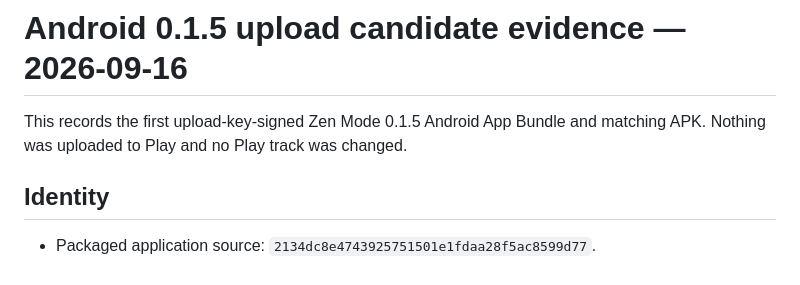
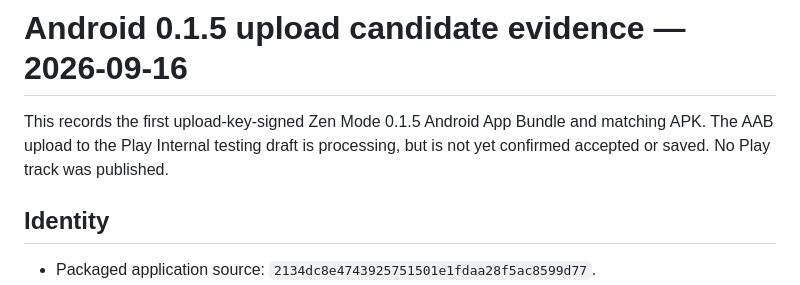
Before and after one commit to MaximilianMauroner/zen-mode, a Markdown page: docs/evidence/android-release-candidate-0.1.5-20260916.md, the part around one of its changes. GitHub-like rendering.

```diff
--- a/docs/evidence/android-release-candidate-0.1.5-20260916.md
+++ b/docs/evidence/android-release-candidate-0.1.5-20260916.md
@@ -1,7 +1,8 @@
 # Android 0.1.5 upload candidate evidence — 2026-09-16
 
 This records the first upload-key-signed Zen Mode 0.1.5 Android App Bundle and
-matching APK. Nothing was uploaded to Play and no Play track was changed.
+matching APK. The AAB upload to the Play Internal testing draft is processing,
+but is not yet confirmed accepted or saved. No Play track was published.
 
 ## Identity
 
```
Also changed, not shown: other parts of docs/evidence/android-release-candidate-0.1.5-20260916.md (+18 -5 lines), docs/google-play-readiness.md (+9 -2 lines).
